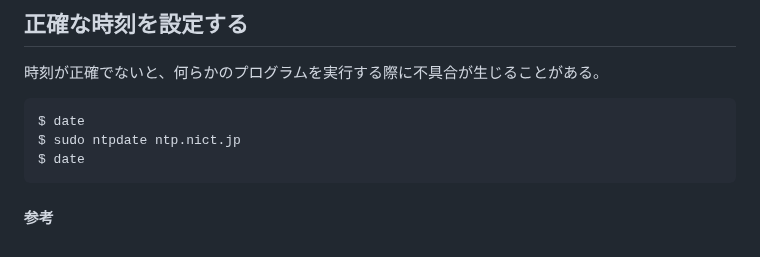
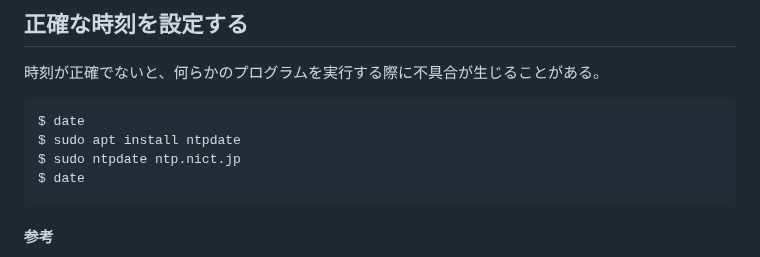
Before and after one commit to recsyslab/tutorials, a Markdown page: init/Linux_Mintの初期設定.md, the part around the change. Rendered like a GitHub page.

````diff
--- a/init/Linux_Mintの初期設定.md
+++ b/init/Linux_Mintの初期設定.md
@@ -81,6 +81,7 @@ $ diff /etc/apt/sources.list-org /etc/apt/sources.list
 時刻が正確でないと、何らかのプログラムを実行する際に不具合が生じることがある。
 ```bash
 $ date
+$ sudo apt install ntpdate
 $ sudo ntpdate ntp.nict.jp
 $ date
 ```
````
